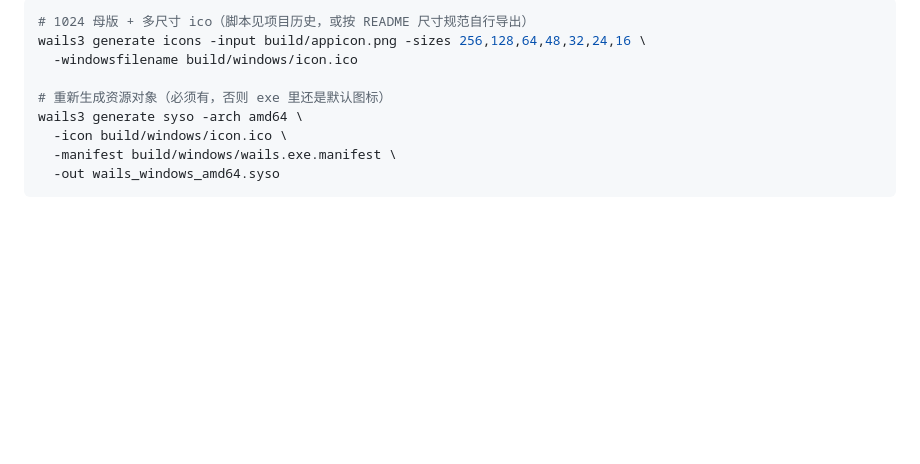
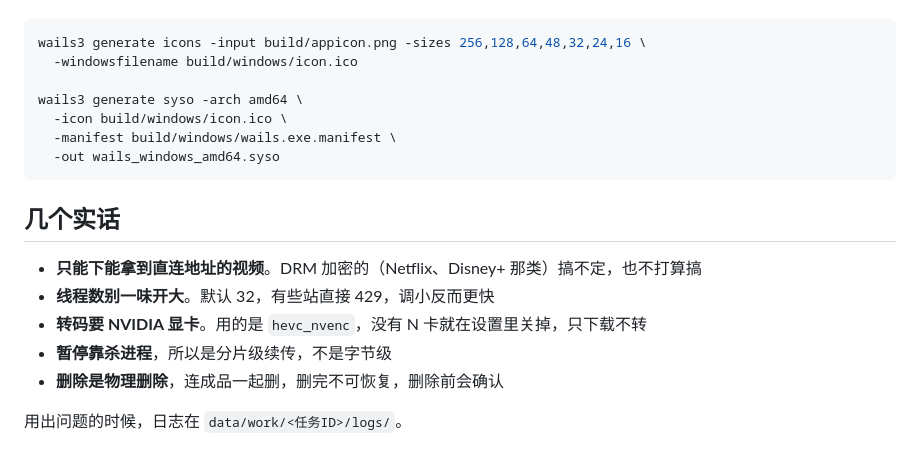
Before and after one commit to cycocyco/HLSink, a Markdown page: README.md, the part around one of its changes. GitHub-like rendering; blank space fills up the shorter version.

````diff
--- a/README.md
+++ b/README.md
@@ -103,12 +126,20 @@ Window.SetSize(400, 150);
 
 ```bash
-# 1024 母版 + 多尺寸 ico（脚本见项目历史，或按 README 尺寸规范自行导出）
 wails3 generate icons -input build/appicon.png -sizes 256,128,64,48,32,24,16 \
   -windowsfilename build/windows/icon.ico
 
-# 重新生成资源对象（必须有，否则 exe 里还是默认图标）
 wails3 generate syso -arch amd64 \
   -icon build/windows/icon.ico \
   -manifest build/windows/wails.exe.manifest \
   -out wails_windows_amd64.syso
 ```
+
+## 几个实话
+
+- **只能下能拿到直连地址的视频**。DRM 加密的（Netflix、Disney+ 那类）搞不定，也不打算搞
+- **线程数别一味开大**。默认 32，有些站直接 429，调小反而更快
+- **转码要 NVIDIA 显卡**。用的是 `hevc_nvenc`，没有 N 卡就在设置里关掉，只下载不转
+- **暂停靠杀进程**，所以是分片级续传，不是字节级
+- **删除是物理删除**，连成品一起删，删完不可恢复，删除前会确认
+
+用出问题的时候，日志在 `data/work/<任务ID>/logs/`。
````
Also changed, not shown: other parts of README.md (+107 -84 lines).
